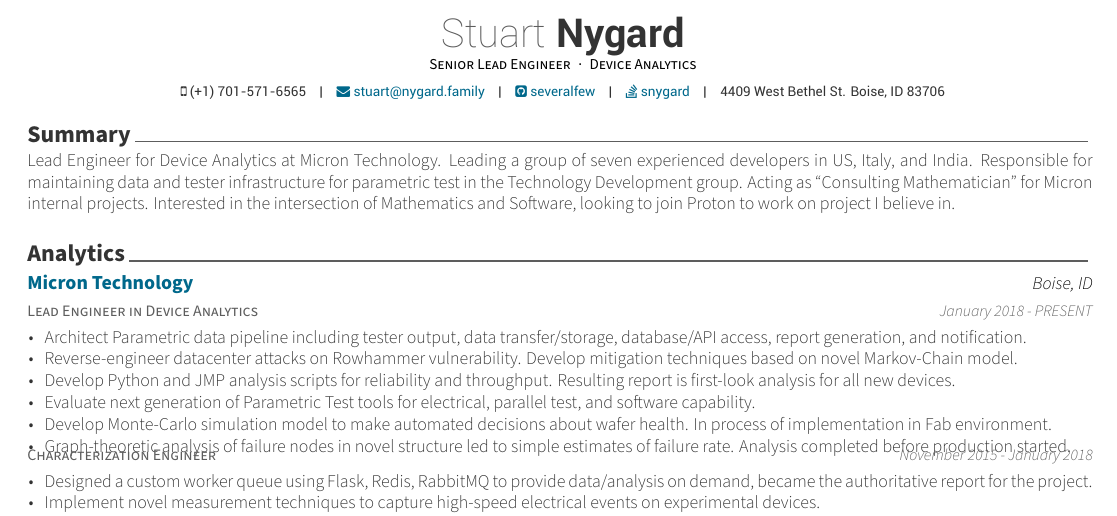
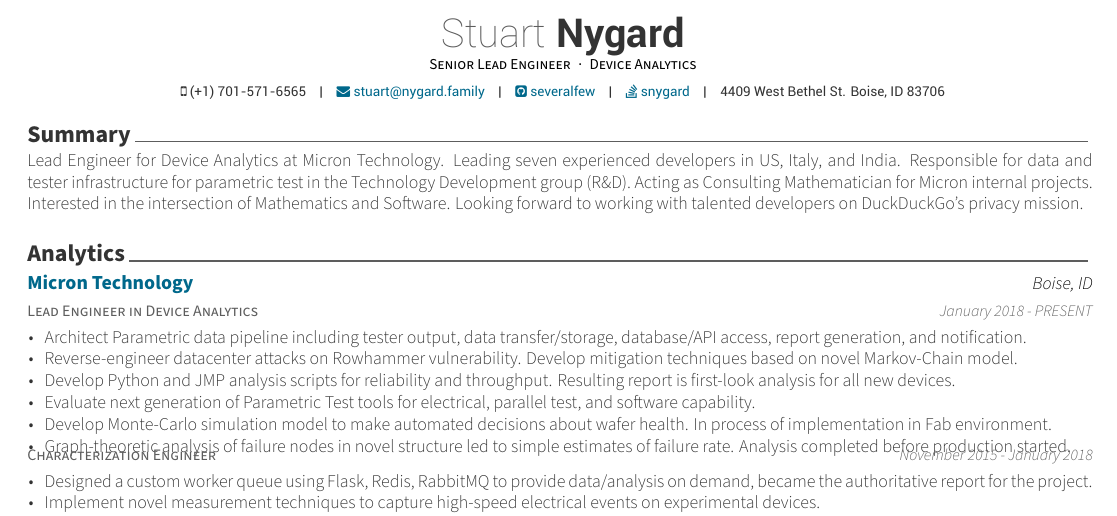
Before and after one commit to severalfew/Resume, a LaTeX CV (resume.tex, which reads resume/summary.tex): part of the page, cut so that both start at the same text. Compiled offline with XeLaTeX.

Commit message:
DuckDuckGo

```diff
--- a/resume/summary.tex
+++ b/resume/summary.tex
@@ -10,5 +10,5 @@
 \begin{cvparagraph}
 
 %---------------------------------------------------------
-\vspace{1mm}Lead Engineer for Device Analytics at Micron Technology. Leading a group of seven experienced developers in US, Italy, and India. Responsible for maintaining data and tester infrastructure for parametric test in the Technology Development group. Acting as ``Consulting Mathematician" for Micron internal projects. Interested in the intersection of Mathematics and Software, looking to join Proton to work on project I believe in.
+\vspace{1mm}Lead Engineer for Device Analytics at Micron Technology. Leading seven experienced developers in US, Italy, and India. Responsible for data and tester infrastructure for parametric test in the Technology Development group (R\&D). Acting as Consulting Mathematician for Micron internal projects. Interested in the intersection of Mathematics and Software. Looking forward to working with talented developers on DuckDuckGo's privacy mission.
 \end{cvparagraph}
```
